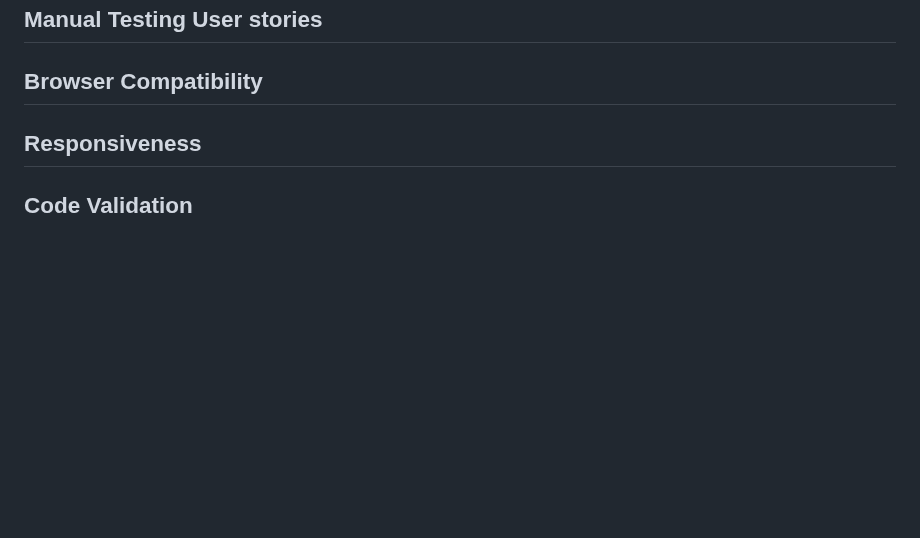
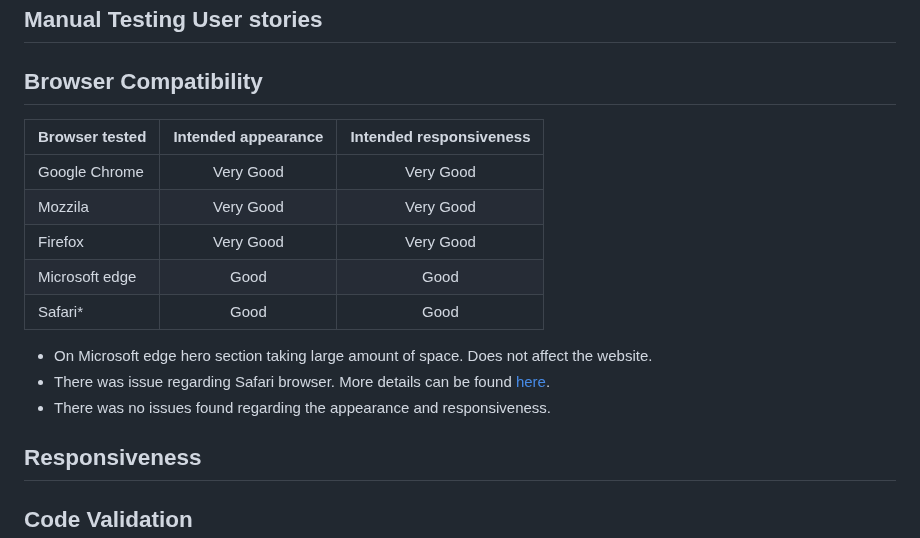
Before and after one commit to silviyahristova/handyfix, a Markdown page: TESTING.md, the part around the change. GitHub-like rendering; blank space fills up the shorter version.

Commit message:
docs: add browser compatibility section in TESTING.md

```diff
--- a/TESTING.md
+++ b/TESTING.md
@@ -3,6 +3,18 @@
 ## Manual Testing User stories
 
 ## Browser Compatibility
+
+| **Browser tested** | **Intended appearance** | **Intended responsiveness** |
+|--------------------|-------------------------|-----------------------------|
+| Google Chrome      |<center>Very Good<center>|<center>Very Good<center>    |
+| Mozzila            |<center>Very Good<center>|<center>Very Good<center>    |
+| Firefox            |<center>Very Good<center>|<center>Very Good<center>    |
+| Microsoft edge     |<center>Good<center>     |<center>Good<center>         |
+| Safari*            |<center>Good<center>     |<center>Good<center>         |
+
+* On Microsoft edge hero section taking large amount of space. Does not affect the website.
+* There was issue regarding Safari browser. More details can be found [here](#resolved-bugs).
+* There was no issues found regarding the appearance and responsiveness.
 
 ## Responsiveness
 
```
